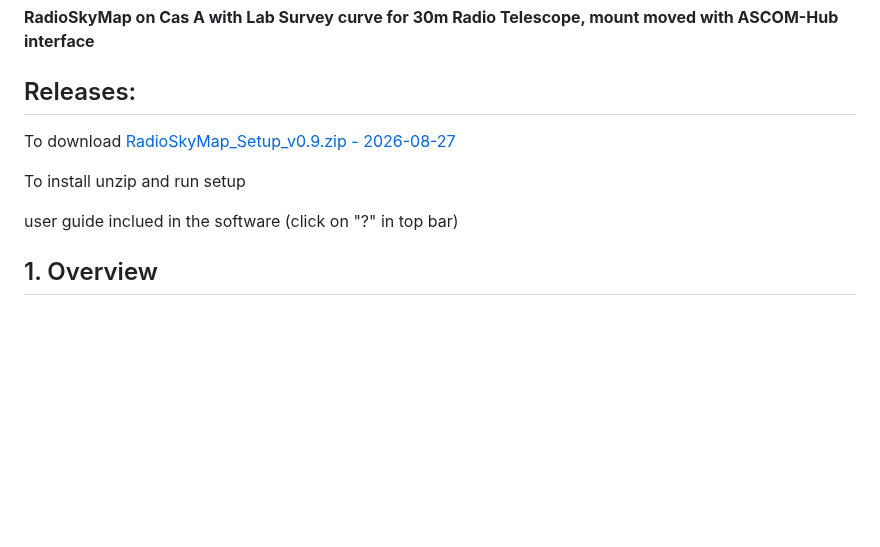
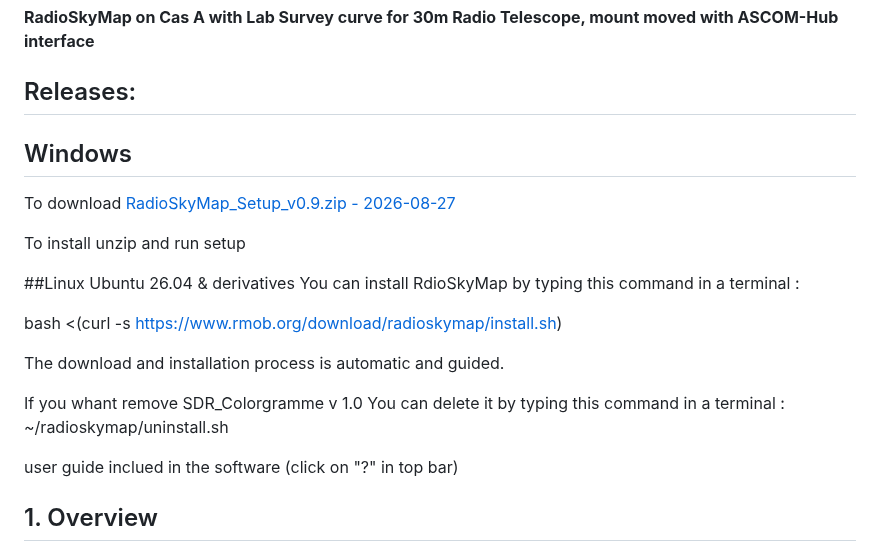
Before and after one commit to Radio-Source/RadioSkyMap, a Markdown page: readme.md, the part around the change. Rendered like a GitHub page; blank space fills up the shorter version.

Commit message:
Update README with installation instructions
Added installation instructions for Windows and Linux.

```diff
--- a/readme.md
+++ b/readme.md
@@ -8,9 +8,22 @@ HI & 408 MHz Synchrotron Visualizer desktop software for Windows and Linux (comi
 **RadioSkyMap on Cas A with Lab Survey curve for 30m Radio Telescope, mount moved with ASCOM-Hub interface**
 
 ## Releases:
+## Windows
 To download [RadioSkyMap\_Setup\_v0.9.zip - 2026-08-27](https://www.rmob.org/file/RadioSkyMap_Setup_v0.9.zip)
 
 To install unzip and run setup
+
+##Linux Ubuntu 26.04 & derivatives
+You can install RdioSkyMap by typing this command in a terminal :
+
+bash <(curl -s https://www.rmob.org/download/radioskymap/install.sh)
+
+The download and installation process is automatic and guided.
+
+
+
+If you whant remove SDR_Colorgramme v 1.0
+You can delete it by typing this command in a terminal : ~/radioskymap/uninstall.sh
 
 user guide inclued in the software (click on "?" in top bar)
 
```
